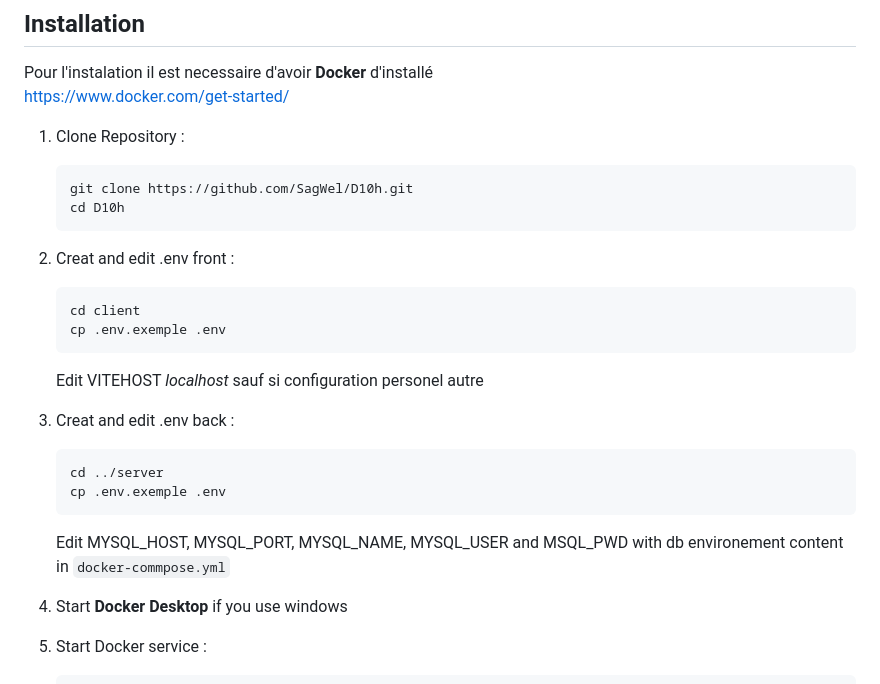
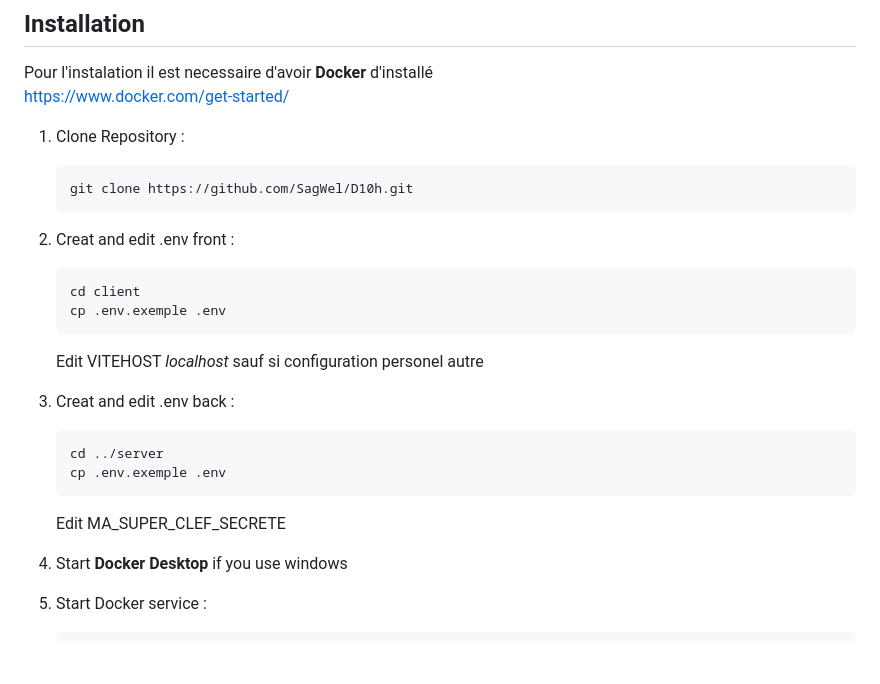
Before and after one commit to SagWel/D10H, a Markdown page: README.md, the part around the change. Drawn GitHub-style; blank space fills up the shorter version.

Commit message:
Revise README setup instructions and fix typo
Updated instructions for setting up the environment and corrected a typo.

````diff
--- a/README.md
+++ b/README.md
@@ -13,7 +13,6 @@ https://www.docker.com/get-started/
 
    ```bash
    git clone https://github.com/SagWel/D10h.git
-   cd D10h
    ```
 
 2. Creat and edit .env front :
@@ -32,7 +31,7 @@ https://www.docker.com/get-started/
    cp .env.exemple .env
    ```
 
-   Edit MYSQL_HOST, MYSQL_PORT, MYSQL_NAME, MYSQL_USER and MSQL_PWD with db environement content in `docker-commpose.yml`
+   Edit MA_SUPER_CLEF_SECRETE
 
 4. Start **Docker Desktop** if you use windows
 
````
